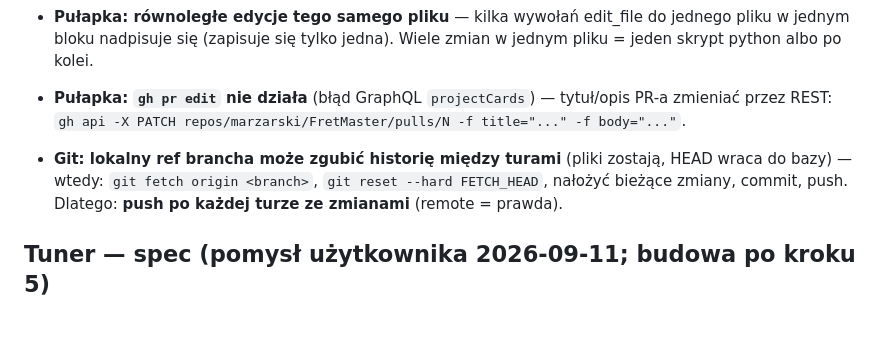
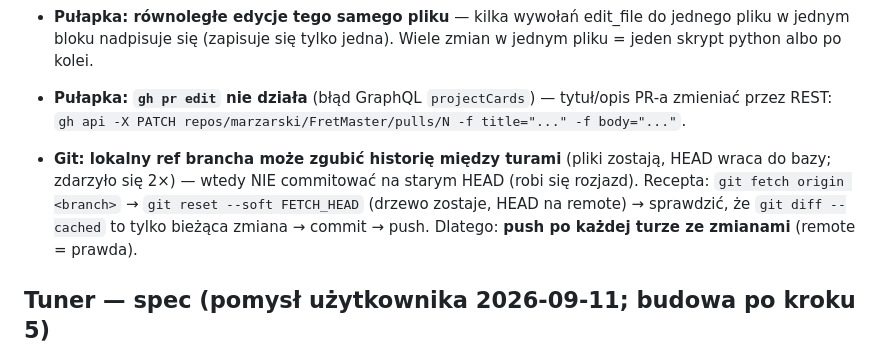
Before and after one commit to marzarski/FretMaster, a Markdown page: PROGRESS.md, the part around the change. Rendered like a GitHub page; blank space fills up the shorter version.

Commit message:
log: recepta na reset refu brancha (soft reset na remote)
Co-authored-by: arena-agent <297053741+arena-agent@users.noreply.github.com>

```diff
--- a/PROGRESS.md
+++ b/PROGRESS.md
@@ -140,8 +140,10 @@
   tytuł/opis PR-a zmieniać przez REST: `gh api -X PATCH
   repos/marzarski/FretMaster/pulls/N -f title="..." -f body="..."`.
 - **Git: lokalny ref brancha może zgubić historię między turami** (pliki
-  zostają, HEAD wraca do bazy) — wtedy: `git fetch origin <branch>`,
-  `git reset --hard FETCH_HEAD`, nałożyć bieżące zmiany, commit, push.
+  zostają, HEAD wraca do bazy; zdarzyło się 2×) — wtedy NIE commitować na
+  starym HEAD (robi się rozjazd). Recepta: `git fetch origin <branch>` →
+  `git reset --soft FETCH_HEAD` (drzewo zostaje, HEAD na remote) → sprawdzić,
+  że `git diff --cached` to tylko bieżąca zmiana → commit → push.
   Dlatego: **push po każdej turze ze zmianami** (remote = prawda).
 
 ## Tuner — spec (pomysł użytkownika 2026-09-11; budowa po kroku 5)
```
